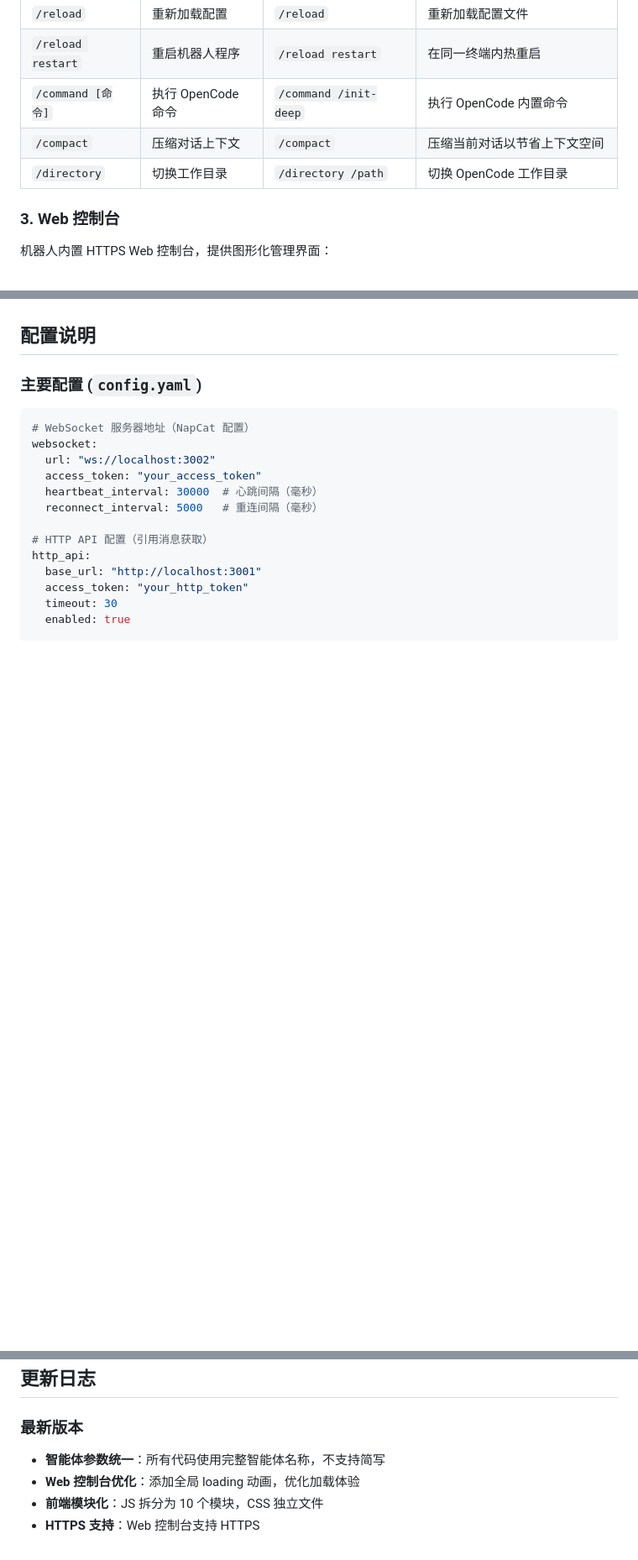
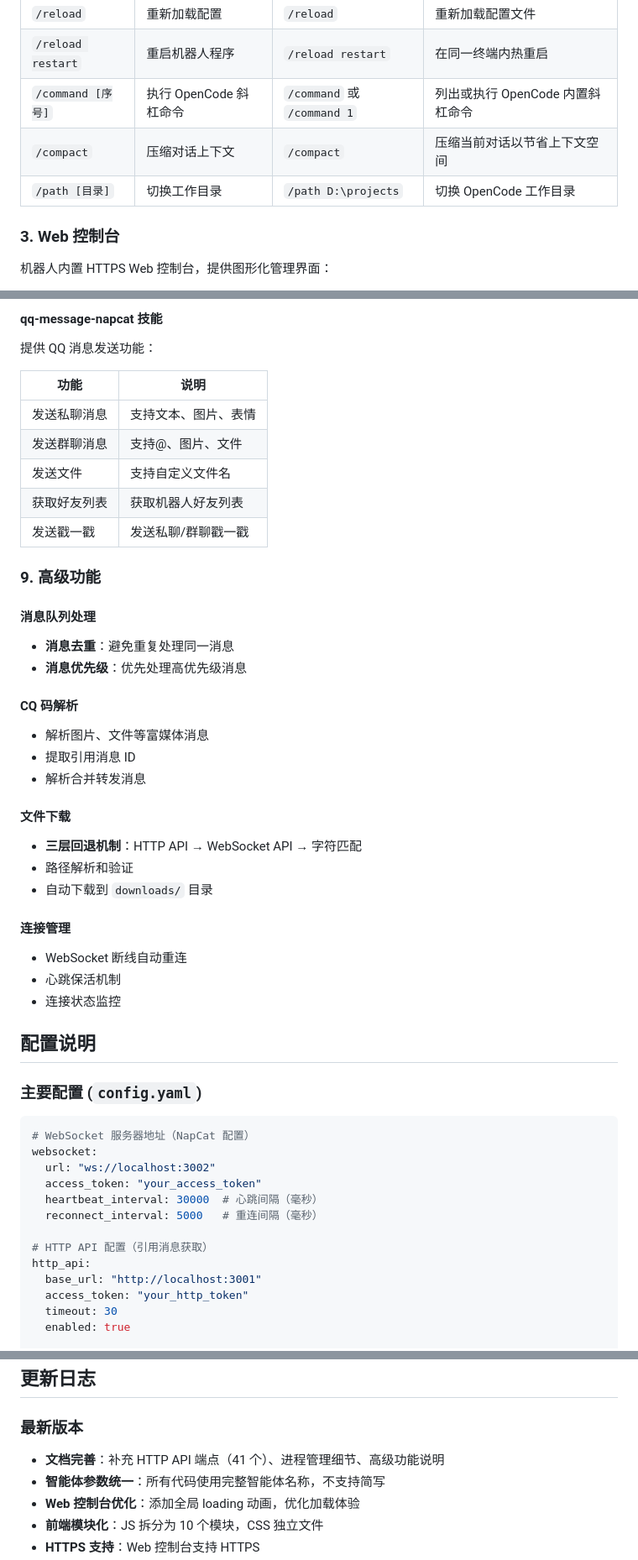
Before and after one commit to Axeuh/opencode-qq-bot, a Markdown page: README.md, 3 parts joined by grey strips. Shown at 84% size. GitHub-like rendering; blank space fills up the shorter version.

```diff
--- a/README.md
+++ b/README.md
@@ -135,9 +135,9 @@ python scripts/run_bot.py
 | `/redo`           | 恢复所有撤销的消息 | `/redo`                             | 用户友好回复："已恢复所有撤销的消息" |
 | `/reload`         | 重新加载配置       | `/reload`                           | 重新加载配置文件                     |
 | `/reload restart` | 重启机器人程序     | `/reload restart`                   | 在同一终端内热重启                   |
-| `/command [命令]` | 执行 OpenCode 命令 | `/command /init-deep`               | 执行 OpenCode 内置命令               |
+| `/command [序号]` | 执行 OpenCode 斜杠命令 | `/command` 或 `/command 1`      | 列出或执行 OpenCode 内置斜杠命令     |
 | `/compact`        | 压缩对话上下文     | `/compact`                          | 压缩当前对话以节省上下文空间         |
-| `/directory`      | 切换工作目录       | `/directory /path`                  | 切换 OpenCode 工作目录               |
+| `/path [目录]`    | 切换工作目录       | `/path D:\projects`                 | 切换 OpenCode 工作目录               |
 
 ### 3. Web 控制台
 
@@ -172,3 +286,35 @@ python scripts/run_bot.py
+#### qq-message-napcat 技能
+
+提供 QQ 消息发送功能：
+
+| 功能 | 说明 |
+|------|------|
+| 发送私聊消息 | 支持文本、图片、表情 |
+| 发送群聊消息 | 支持@、图片、文件 |
+| 发送文件 | 支持自定义文件名 |
+| 获取好友列表 | 获取机器人好友列表 |
+| 发送戳一戳 | 发送私聊/群聊戳一戳 |
+
+### 9. 高级功能
+
+#### 消息队列处理
+- **消息去重**：避免重复处理同一消息
+- **消息优先级**：优先处理高优先级消息
+
+#### CQ 码解析
+- 解析图片、文件等富媒体消息
+- 提取引用消息 ID
+- 解析合并转发消息
+
+#### 文件下载
+- **三层回退机制**：HTTP API → WebSocket API → 字符匹配
+- 路径解析和验证
+- 自动下载到 `downloads/` 目录
+
+#### 连接管理
+- WebSocket 断线自动重连
+- 心跳保活机制
+- 连接状态监控
 
 ## 配置说明
 
@@ -310,6 +456,7 @@ router.add_post("/api/my_endpoint", self.handle_my_endpoint)
 
 ### 最新版本
 
+- **文档完善**：补充 HTTP API 端点（41 个）、进程管理细节、高级功能说明
 - **智能体参数统一**：所有代码使用完整智能体名称，不支持简写
 - **Web 控制台优化**：添加全局 loading 动画，优化加载体验
 - **前端模块化**：JS 拆分为 10 个模块，CSS 独立文件
```
Also changed, not shown: other parts of README.md (+114 -0 lines).
